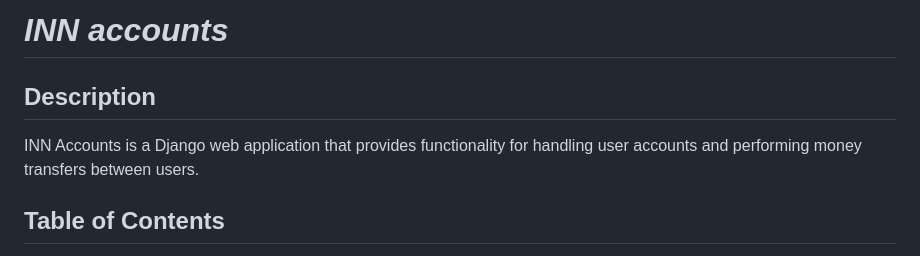
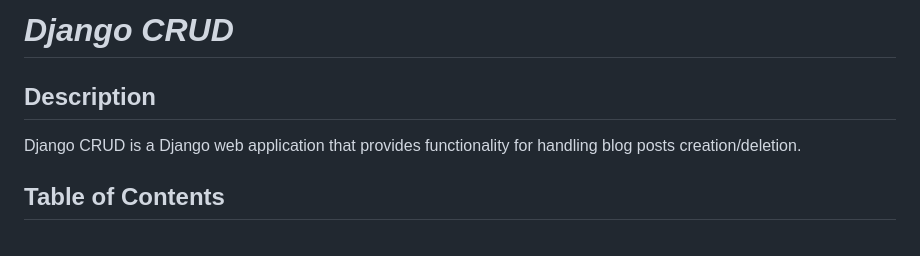
Before and after one commit to RogerRabbit32/Python_Django---TestTask_CRUD, a Markdown page: README.md, the part around the change. GitHub-like rendering.

Commit message:
Corrected README file

```diff
--- a/README.md
+++ b/README.md
@@ -1,9 +1,9 @@
-# <i>INN accounts</i>
+# <i>Django CRUD</i>
 
 
 ## Description
 
-INN Accounts is a Django web application that provides functionality for handling user accounts and performing money transfers between users.
+Django CRUD is a Django web application that provides functionality for handling blog posts creation/deletion.
 
 ## Table of Contents
 
```
